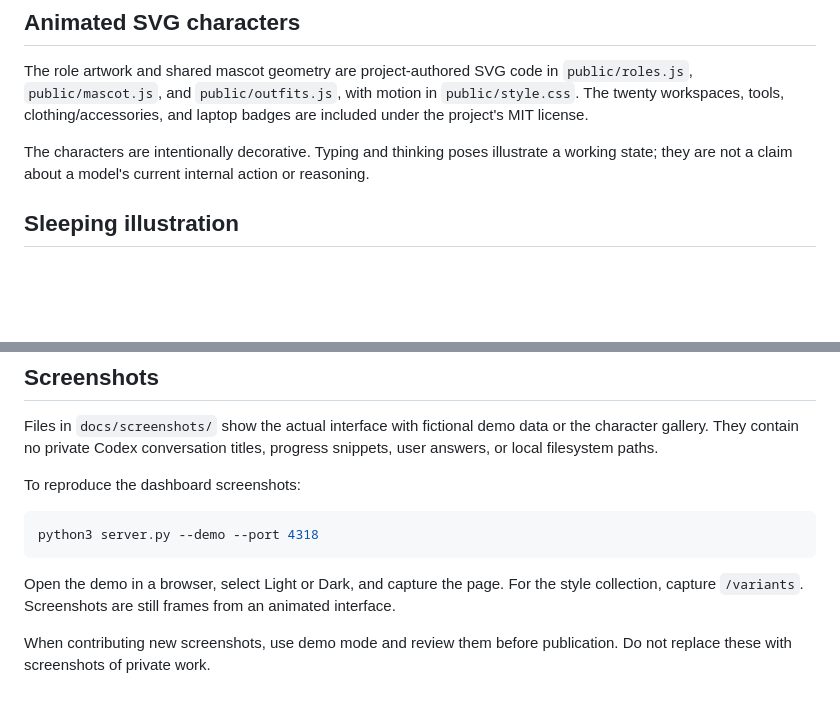
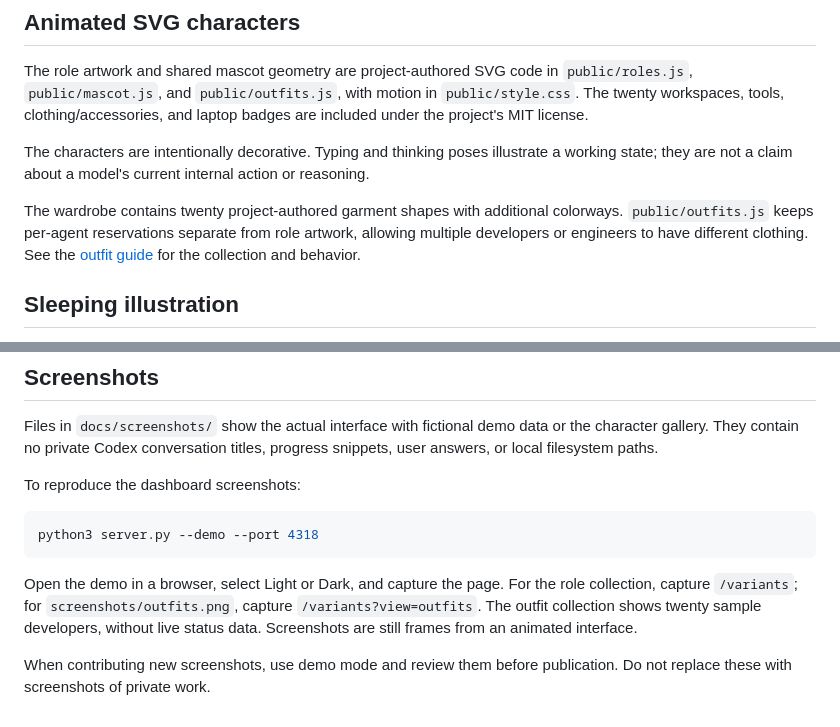
Before and after one commit to Krissams/agent-monitor, a Markdown page: docs/ASSETS.md, 2 parts joined by grey strips. Rendered like a GitHub page; blank space fills up the shorter version.

````diff
--- a/docs/ASSETS.md
+++ b/docs/ASSETS.md
@@ -5,6 +5,8 @@
 The role artwork and shared mascot geometry are project-authored SVG code in `public/roles.js`, `public/mascot.js`, and `public/outfits.js`, with motion in `public/style.css`. The twenty workspaces, tools, clothing/accessories, and laptop badges are included under the project's MIT license.
 
 The characters are intentionally decorative. Typing and thinking poses illustrate a working state; they are not a claim about a model's current internal action or reasoning.
+
+The wardrobe contains twenty project-authored garment shapes with additional colorways. `public/outfits.js` keeps per-agent reservations separate from role artwork, allowing multiple developers or engineers to have different clothing. See the [outfit guide](OUTFITS.md) for the collection and behavior.
 
 ## Sleeping illustration
 
@@ -22,6 +24,6 @@ To reproduce the dashboard screenshots:
 python3 server.py --demo --port 4318
 ```
 
-Open the demo in a browser, select Light or Dark, and capture the page. For the style collection, capture `/variants`. Screenshots are still frames from an animated interface.
+Open the demo in a browser, select Light or Dark, and capture the page. For the role collection, capture `/variants`; for `screenshots/outfits.png`, capture `/variants?view=outfits`. The outfit collection shows twenty sample developers, without live status data. Screenshots are still frames from an animated interface.
 
 When contributing new screenshots, use demo mode and review them before publication. Do not replace these with screenshots of private work.
````
Also changed, not shown: README.md (+4 -2 lines), docs/OUTFITS.md (added, +84 -0 lines), docs/TROUBLESHOOTING.md (+8 -0 lines), docs/screenshots/outfits.png (added).
